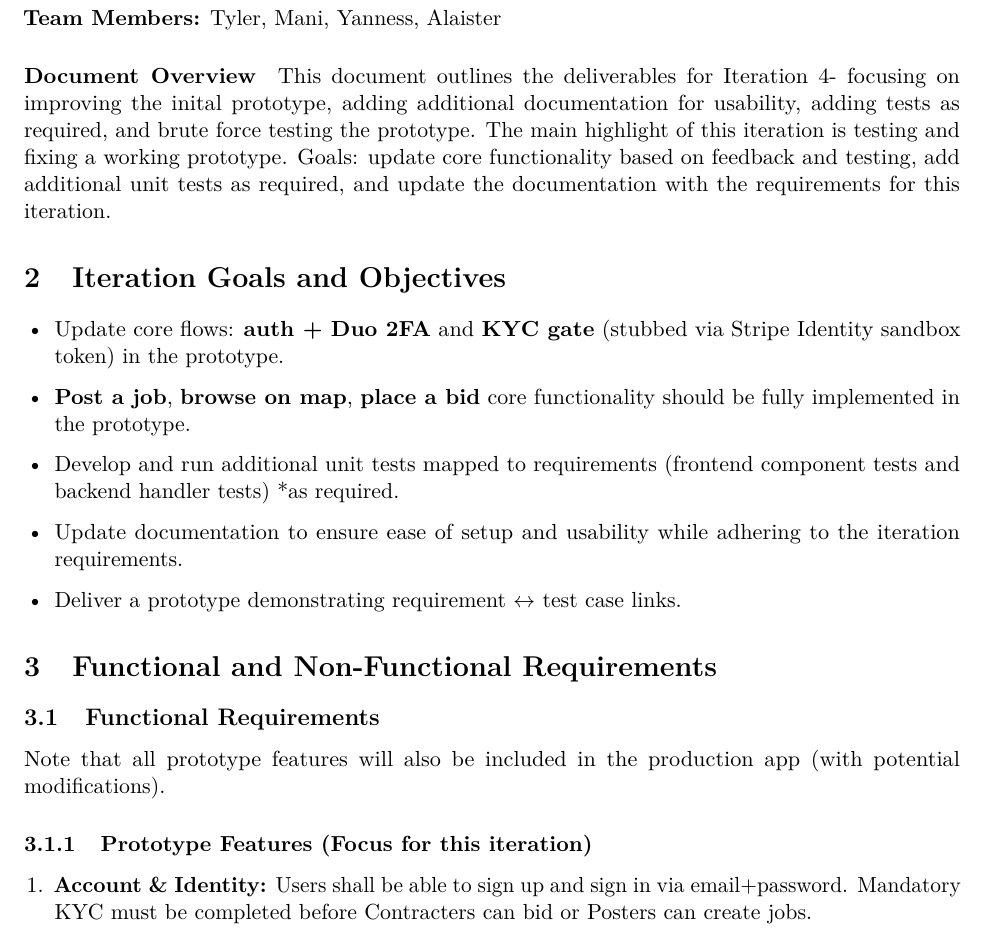
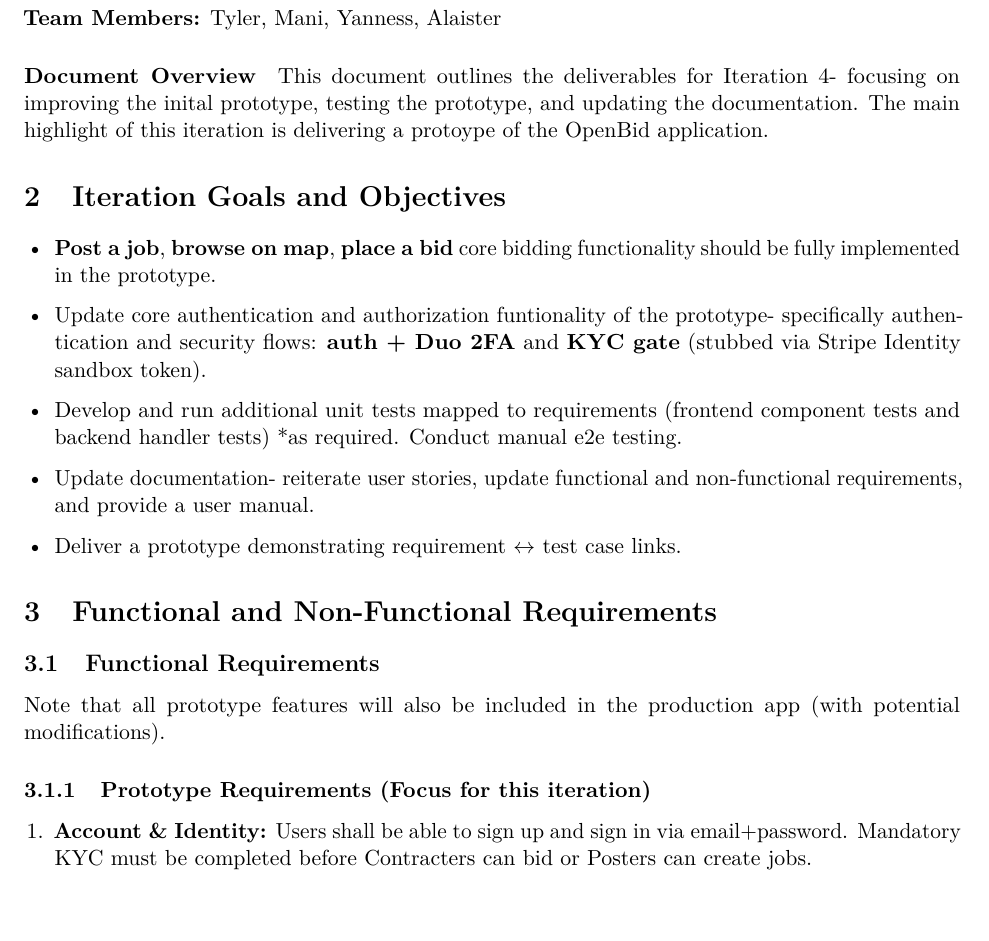
Before and after one commit to tjung-git/OpenBid-Map-first-Bidding-Markplace, a LaTeX document (documentation/2.2 Full Documentation, Prototype, Presentation/main.tex): part of page 2 of 24, cut so that both start at the same text, the shorter picture padded with empty space. Compiled offline with pdfLaTeX.

Commit message:
Updated iteration goals in 2.2 doc

```diff
--- a/documentation/2.2 Full Documentation, Prototype, Presentation/main.tex
+++ b/documentation/2.2 Full Documentation, Prototype, Presentation/main.tex
@@ -62,15 +62,15 @@
 \textbf{Team Members:} Tyler, Mani, Yanness, Alaister
 
 \paragraph{Document Overview}
-This document outlines the deliverables for Iteration 4- focusing on improving the inital prototype, adding additional documentation for usability, adding tests as required, and brute force testing the prototype. The main highlight of this iteration is testing and fixing a working prototype. Goals: update core functionality based on feedback and testing, add additional unit tests as required, and update the documentation with the requirements for this iteration.
+This document outlines the deliverables for Iteration 4- focusing on improving the inital prototype, testing the prototype, and updating the documentation. The main highlight of this iteration is delivering a protoype of the OpenBid application.
 
 % ===================== 2. Iteration Goals and Objectives =====================
 \section{Iteration Goals and Objectives}
 \begin{itemize}[leftmargin=1.4em]
-  \item Update core flows: \textbf{auth + Duo 2FA} and \textbf{KYC gate} (stubbed via Stripe Identity sandbox token) in the prototype.
-  \item \textbf{Post a job}, \textbf{browse on map}, \textbf{place a bid} core functionality should be fully implemented in the prototype.
-  \item Develop and run additional unit tests mapped to requirements (frontend component tests and backend handler tests) *as required.
-  \item Update documentation to ensure ease of setup and usability while adhering to the iteration requirements.
+  \item \textbf{Post a job}, \textbf{browse on map}, \textbf{place a bid} core bidding functionality should be fully implemented in the prototype.
+  \item Update core authentication and authorization funtionality of the prototype- specifically authentication and security flows: \textbf{auth + Duo 2FA} and \textbf{KYC gate} (stubbed via Stripe Identity sandbox token).
+  \item Develop and run additional unit tests mapped to requirements (frontend component tests and backend handler tests) *as required. Conduct manual e2e testing.
+  \item Update documentation- reiterate user stories, update functional and non-functional requirements, and provide a user manual.
   \item Deliver a prototype demonstrating requirement \(\leftrightarrow\) test case links.
 \end{itemize}
 
@@ -79,7 +79,7 @@ This document outlines the deliverables for Iteration 4- focusing on improving t
 
 \subsection{Functional Requirements}
 Note that all prototype features will also be included in the production app (with potential modifications).
-\subsubsection{Prototype Features (Focus for this iteration)}
+\subsubsection{Prototype Requirements (Focus for this iteration)}
 \begin{enumerate}[leftmargin=1.4em]
   \item \textbf{Account \& Identity:} Users shall be able to sign up and sign in via email+password. Mandatory KYC must be completed before Contracters can bid or Posters can create jobs.
   \item \textbf{Contractor Profiles:} Contractors can create and update their profiles with basic information.
```
Also changed, not shown: documentation/2.2 Full Documentation, Prototype, Presentation/main.pdf, documentation/2.2 Full Documentation, Prototype, Presentation/main.tex (2 more changed lines).
